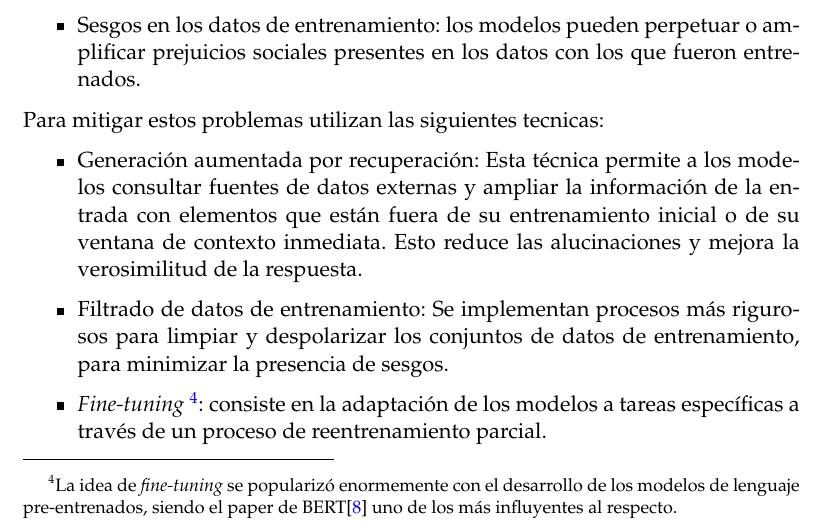
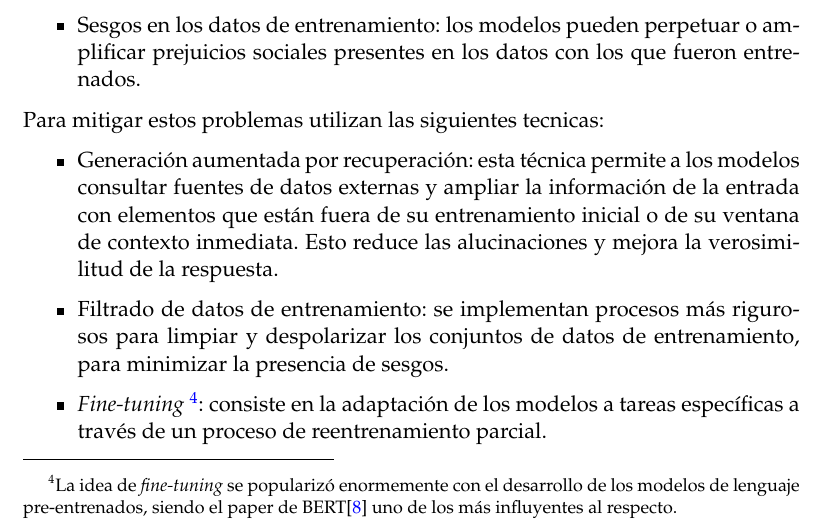
Before and after one commit to gmvtrmaga/mem_tf, a LaTeX thesis (memorianueva.tex, which reads Chapters/Chapter1.tex): part of page 18 of 33, cut so that both start at the same text. Compiled offline with pdfLaTeX.

Commit message:
more fixes in cp1

```diff
--- a/Chapters/Chapter1.tex
+++ b/Chapters/Chapter1.tex
@@ -163,12 +163,12 @@ los modelos pueden perpetuar o amplificar prejuicios sociales presentes en los d
 Para mitigar estos problemas utilizan las siguientes tecnicas:
 \begin{itemize}
 \item Generación aumentada por recuperación:
-Esta técnica permite a los modelos consultar fuentes de datos externas
+esta técnica permite a los modelos consultar fuentes de datos externas
 y ampliar la información de la entrada con elementos que están fuera de su entrenamiento inicial
 o de su ventana de contexto inmediata.
 Esto reduce las alucinaciones y mejora la verosimilitud de la respuesta.
 \item Filtrado de datos de entrenamiento:
-Se implementan procesos más rigurosos para limpiar y despolarizar los conjuntos de datos de entrenamiento,
+se implementan procesos más rigurosos para limpiar y despolarizar los conjuntos de datos de entrenamiento,
 para minimizar la presencia de sesgos.
 \item \textit{Fine-tuning}
 \footnote{La idea de \textit{fine-tuning} se popularizó enormemente con el desarrollo de los modelos de lenguaje pre-entrenados,
```
Also changed, not shown: Chapters/Chapter1.tex (2 more changed lines).
